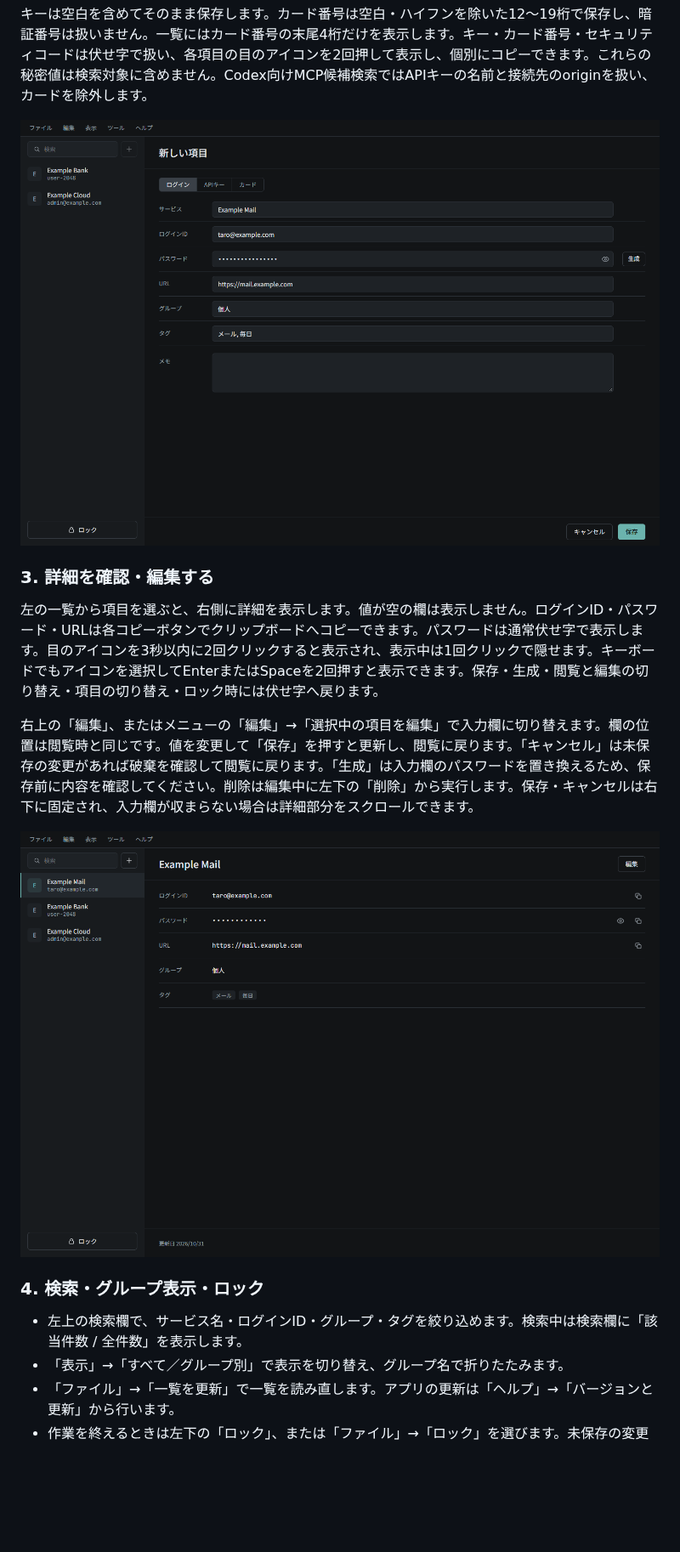
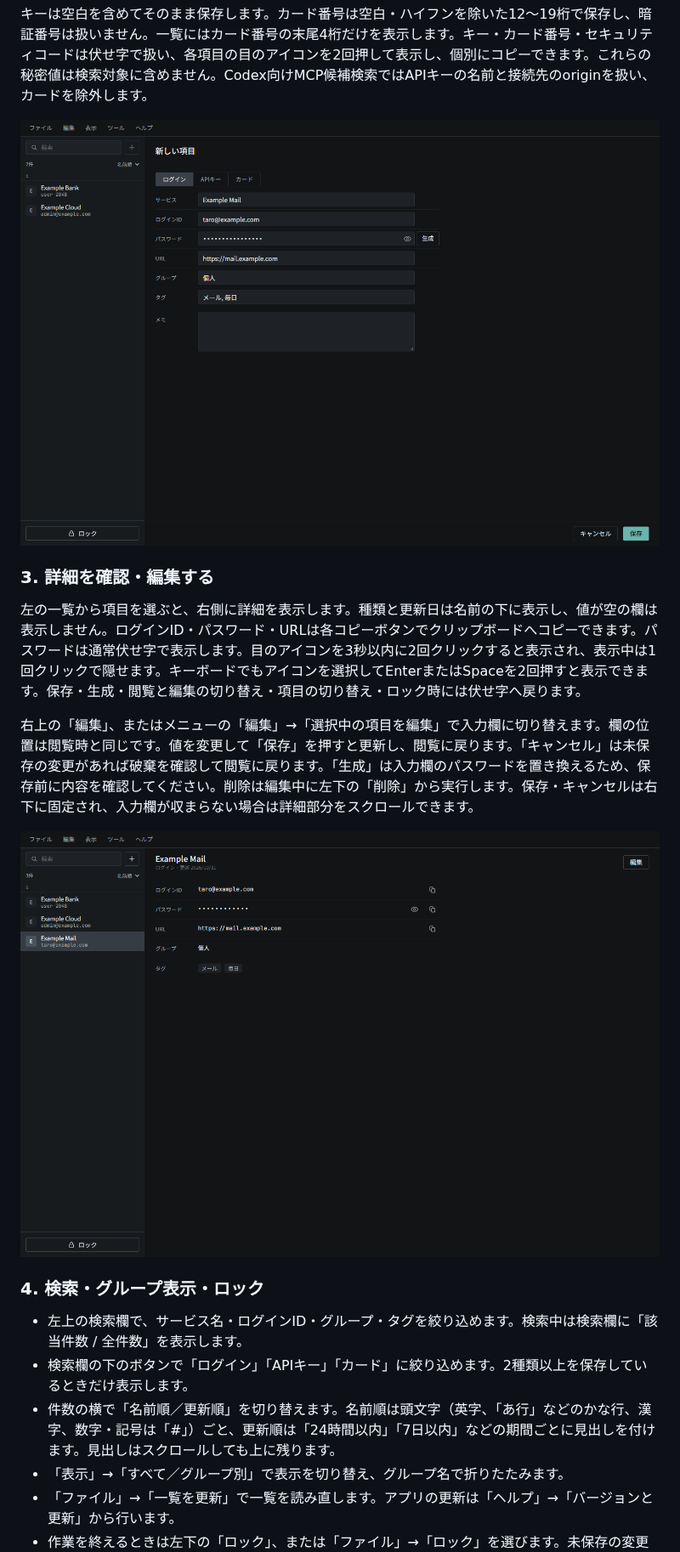
Before and after one commit to Termnix-IT/CIPHER-VAULT, a Markdown page: README.md, the part around the change. Shown at 85% size. Drawn GitHub-style; pictures changed too: docs/images/エントリ詳細.png, docs/images/新規エントリ.png; blank space fills up the shorter version.

```diff
--- a/README.md
+++ b/README.md
@@ -61,7 +61,7 @@ APIキー・カードは、全項目を暗号化する新形式の保管庫で
 
 ### 3. 詳細を確認・編集する
 
-左の一覧から項目を選ぶと、右側に詳細を表示します。値が空の欄は表示しません。ログインID・パスワード・URLは各コピーボタンでクリップボードへコピーできます。パスワードは通常伏せ字で表示します。目のアイコンを3秒以内に2回クリックすると表示され、表示中は1回クリックで隠せます。キーボードでもアイコンを選択してEnterまたはSpaceを2回押すと表示できます。保存・生成・閲覧と編集の切り替え・項目の切り替え・ロック時には伏せ字へ戻ります。
+左の一覧から項目を選ぶと、右側に詳細を表示します。種類と更新日は名前の下に表示し、値が空の欄は表示しません。ログインID・パスワード・URLは各コピーボタンでクリップボードへコピーできます。パスワードは通常伏せ字で表示します。目のアイコンを3秒以内に2回クリックすると表示され、表示中は1回クリックで隠せます。キーボードでもアイコンを選択してEnterまたはSpaceを2回押すと表示できます。保存・生成・閲覧と編集の切り替え・項目の切り替え・ロック時には伏せ字へ戻ります。
 
 右上の「編集」、またはメニューの「編集」→「選択中の項目を編集」で入力欄に切り替えます。欄の位置は閲覧時と同じです。値を変更して「保存」を押すと更新し、閲覧に戻ります。「キャンセル」は未保存の変更があれば破棄を確認して閲覧に戻ります。「生成」は入力欄のパスワードを置き換えるため、保存前に内容を確認してください。削除は編集中に左下の「削除」から実行します。保存・キャンセルは右下に固定され、入力欄が収まらない場合は詳細部分をスクロールできます。
 
@@ -70,6 +70,8 @@ APIキー・カードは、全項目を暗号化する新形式の保管庫で
 ### 4. 検索・グループ表示・ロック
 
 - 左上の検索欄で、サービス名・ログインID・グループ・タグを絞り込めます。検索中は検索欄に「該当件数 / 全件数」を表示します。
+- 検索欄の下のボタンで「ログイン」「APIキー」「カード」に絞り込めます。2種類以上を保存しているときだけ表示します。
+- 件数の横で「名前順／更新順」を切り替えます。名前順は頭文字（英字、「あ行」などのかな行、漢字、数字・記号は「#」）ごと、更新順は「24時間以内」「7日以内」などの期間ごとに見出しを付けます。見出しはスクロールしても上に残ります。
 - 「表示」→「すべて／グループ別」で表示を切り替え、グループ名で折りたたみます。
 - 「ファイル」→「一覧を更新」で一覧を読み直します。アプリの更新は「ヘルプ」→「バージョンと更新」から行います。
 - 作業を終えるときは左下の「ロック」、または「ファイル」→「ロック」を選びます。未保存の変更があれば破棄の確認を表示します。5分間操作がない場合も自動ロックされるため、入力中の内容は保存してください。Electron版はOSの画面ロック・スリープ・復帰通知でもロックし、保管庫の再解除が必要です。
```
Also changed, not shown: docs/images/ロック解除.png, 4 other files.
